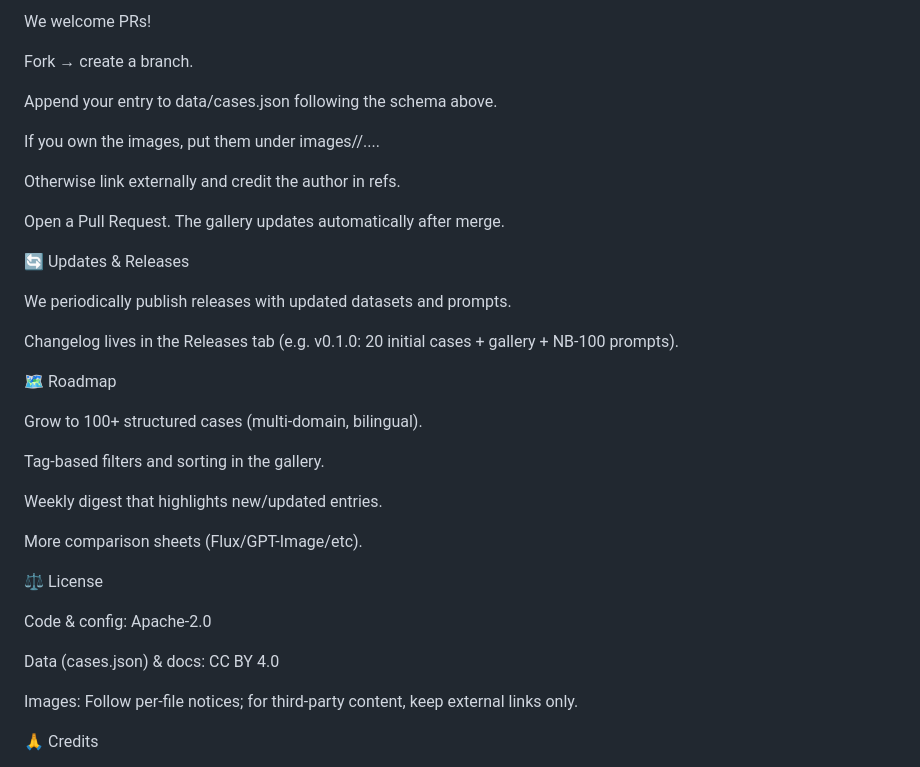
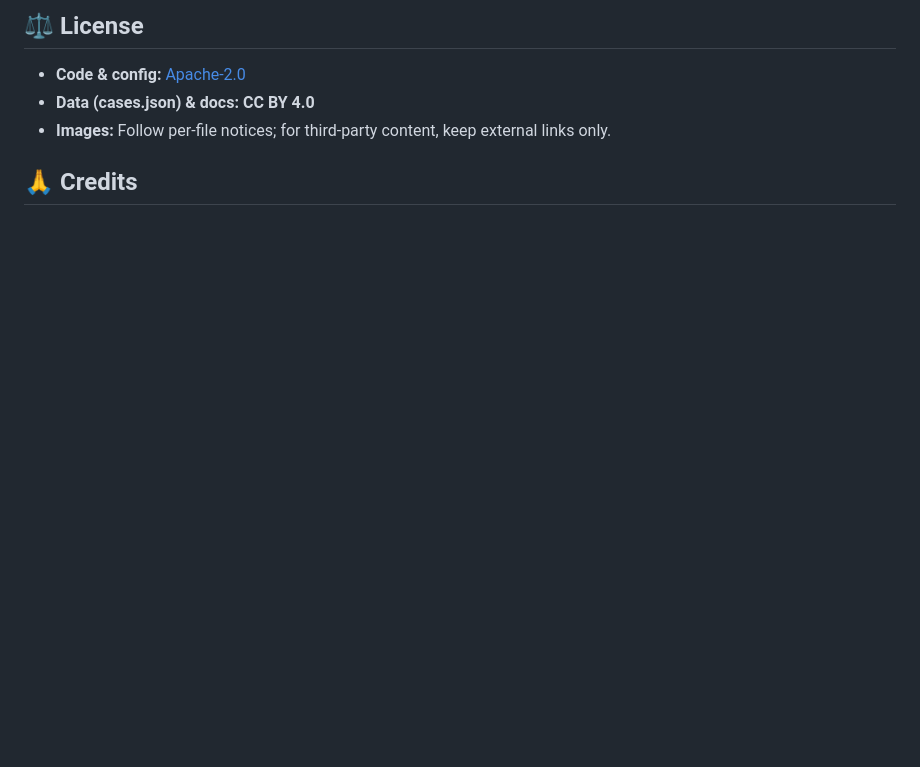
Before and after one commit to ruifengzhaomail/Awesome-Nano-Banana-Guides-and-Images, a Markdown page: README_en.md, the part around the change printed below. GitHub-like rendering; blank space fills up the shorter version.

```diff
--- a/README_en.md
+++ b/README_en.md
@@ -77,41 +85,8 @@ If you don’t own the image rights, do not mirror files. Use external links wit
 
-We welcome PRs!
+## ⚖️ License
+- **Code & config:** [Apache-2.0](LICENSE)
+- **Data (cases.json) & docs:** **CC BY 4.0**
+- **Images:** Follow per-file notices; for third-party content, keep external links only.
 
-Fork → create a branch.
-
-Append your entry to data/cases.json
- following the schema above.
-
-If you own the images, put them under images/<your-folder>/....
-
-Otherwise link externally and credit the author in refs.
-
-Open a Pull Request. The gallery updates automatically after merge.
-
-🔄 Updates & Releases
-
-We periodically publish releases with updated datasets and prompts.
-
-Changelog lives in the Releases tab (e.g. v0.1.0: 20 initial cases + gallery + NB-100 prompts).
-
-🗺️ Roadmap
-
- Grow to 100+ structured cases (multi-domain, bilingual).
-
- Tag-based filters and sorting in the gallery.
-
- Weekly digest that highlights new/updated entries.
-
- More comparison sheets (Flux/GPT-Image/etc).
-
-⚖️ License
-
-Code & config: Apache-2.0
-
-Data (cases.json) & docs: CC BY 4.0
-
-Images: Follow per-file notices; for third-party content, keep external links only.
-
-🙏 Credits
-
+## 🙏 Credits
 Thanks to the community for sharing prompts and cases.
```
Also changed, not shown: other parts of README_en.md (+44 -38 lines).
